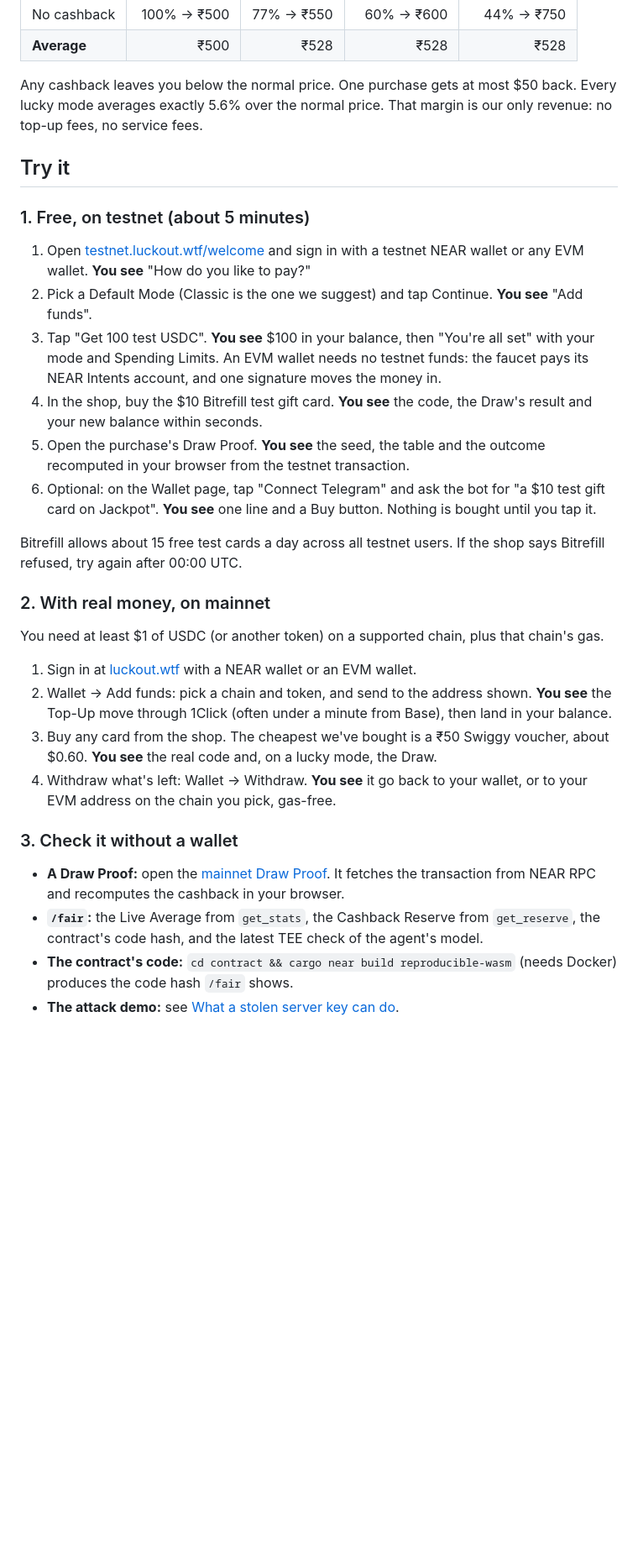
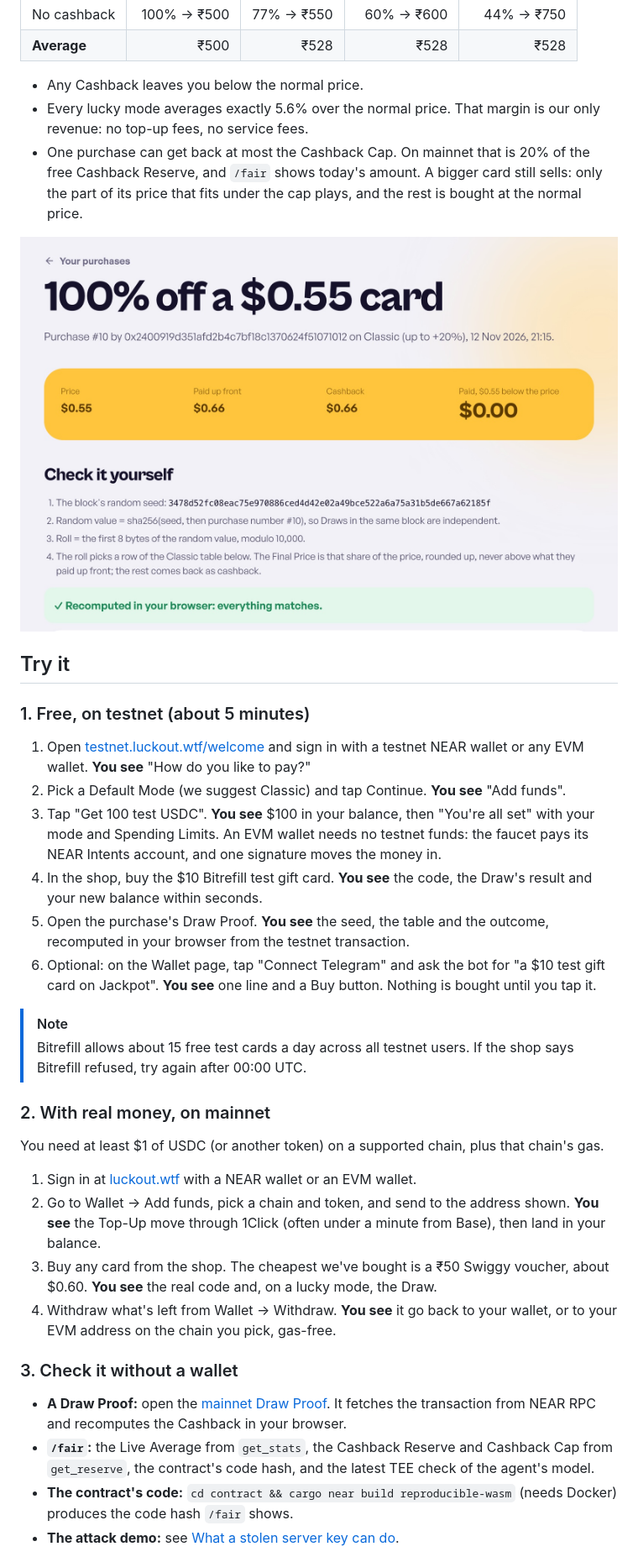
Before and after one commit to hrsh22/luckout, a Markdown page: README.md, the part around one of its changes. Shown at 84% size. GitHub-like rendering; pictures changed too: docs/images/draw-proof.jpg (added); blank space fills up the shorter version.

```diff
--- a/README.md
+++ b/README.md
@@ -40,34 +83,39 @@ Exact odds on a ₹500 voucher (chance → what you end up paying):
 | No cashback | 100% → ₹500 | 77% → ₹550 | 60% → ₹600 | 44% → ₹750 |
 | **Average** | ₹500 | ₹528 | ₹528 | ₹528 |
 
-Any cashback leaves you below the normal price. One purchase gets at most $50 back. Every lucky mode averages exactly 5.6% over the normal price. That margin is our only revenue: no top-up fees, no service fees.
+- Any Cashback leaves you below the normal price.
+- Every lucky mode averages exactly 5.6% over the normal price. That margin is our only revenue: no top-up fees, no service fees.
+- One purchase can get back at most the Cashback Cap. On mainnet that is 20% of the free Cashback Reserve, and `/fair` shows today's amount. A bigger card still sells: only the part of its price that fits under the cap plays, and the rest is bought at the normal price.
+
+![A mainnet Draw Proof: 100% off a $0.55 card, recomputed in the browser](docs/images/draw-proof.jpg)
 
 ## Try it
 
 ### 1. Free, on testnet (about 5 minutes)
 
 1. Open [testnet.luckout.wtf/welcome](https://testnet.luckout.wtf/welcome) and sign in with a testnet NEAR wallet or any EVM wallet. **You see** "How do you like to pay?"
-2. Pick a Default Mode (Classic is the one we suggest) and tap Continue. **You see** "Add funds".
+2. Pick a Default Mode (we suggest Classic) and tap Continue. **You see** "Add funds".
 3. Tap "Get 100 test USDC". **You see** $100 in your balance, then "You're all set" with your mode and Spending Limits. An EVM wallet needs no testnet funds: the faucet pays its NEAR Intents account, and one signature moves the money in.
 4. In the shop, buy the $10 Bitrefill test gift card. **You see** the code, the Draw's result and your new balance within seconds.
-5. Open the purchase's Draw Proof. **You see** the seed, the table and the outcome recomputed in your browser from the testnet transaction.
+5. Open the purchase's Draw Proof. **You see** the seed, the table and the outcome, recomputed in your browser from the testnet transaction.
 6. Optional: on the Wallet page, tap "Connect Telegram" and ask the bot for "a $10 test gift card on Jackpot". **You see** one line and a Buy button. Nothing is bought until you tap it.
 
-Bitrefill allows about 15 free test cards a day across all testnet users. If the shop says Bitrefill refused, try again after 00:00 UTC.
+> [!NOTE]
+> Bitrefill allows about 15 free test cards a day across all testnet users. If the shop says Bitrefill refused, try again after 00:00 UTC.
 
 ### 2. With real money, on mainnet
 
 You need at least $1 of USDC (or another token) on a supported chain, plus that chain's gas.
 
 1. Sign in at [luckout.wtf](https://www.luckout.wtf) with a NEAR wallet or an EVM wallet.
-2. Wallet → Add funds: pick a chain and token, and send to the address shown. **You see** the Top-Up move through 1Click (often under a minute from Base), then land in your balance.
+2. Go to Wallet → Add funds, pick a chain and token, and send to the address shown. **You see** the Top-Up move through 1Click (often under a minute from Base), then land in your balance.
 3. Buy any card from the shop. The cheapest we've bought is a ₹50 Swiggy voucher, about $0.60. **You see** the real code and, on a lucky mode, the Draw.
-4. Withdraw what's left: Wallet → Withdraw. **You see** it go back to your wallet, or to your EVM address on the chain you pick, gas-free.
+4. Withdraw what's left from Wallet → Withdraw. **You see** it go back to your wallet, or to your EVM address on the chain you pick, gas-free.
 
 ### 3. Check it without a wallet
 
-- **A Draw Proof:** open the [mainnet Draw Proof](https://www.luckout.wtf/draw/5jaeDoXTLFeHU6FCXsKqtY824CNfyzaPpwXwXXuvKghF). It fetches the transaction from NEAR RPC and recomputes the cashback in your browser.
-- **`/fair`:** the Live Average from `get_stats`, the Cashback Reserve from `get_reserve`, the contract's code hash, and the latest TEE check of the agent's model.
+- **A Draw Proof:** open the [mainnet Draw Proof](https://www.luckout.wtf/draw/EYG7gjCYCAzEQMYPj1SrYRWkbLQAsyLEcJ6rqskQyz62). It fetches the transaction from NEAR RPC and recomputes the Cashback in your browser.
+- **`/fair`:** the Live Average from `get_stats`, the Cashback Reserve and Cashback Cap from `get_reserve`, the contract's code hash, and the latest TEE check of the agent's model.
 - **The contract's code:** `cd contract && cargo near build reproducible-wasm` (needs Docker) produces the code hash `/fair` shows.
 - **The attack demo:** see [What a stolen server key can do](#what-a-stolen-server-key-can-do).
 
```
Also changed, not shown: other parts of README.md (+144 -42 lines), docs/plan.md (+1 -1 lines), docs/images/fair.jpg (added), docs/images/hero.jpg (added).
